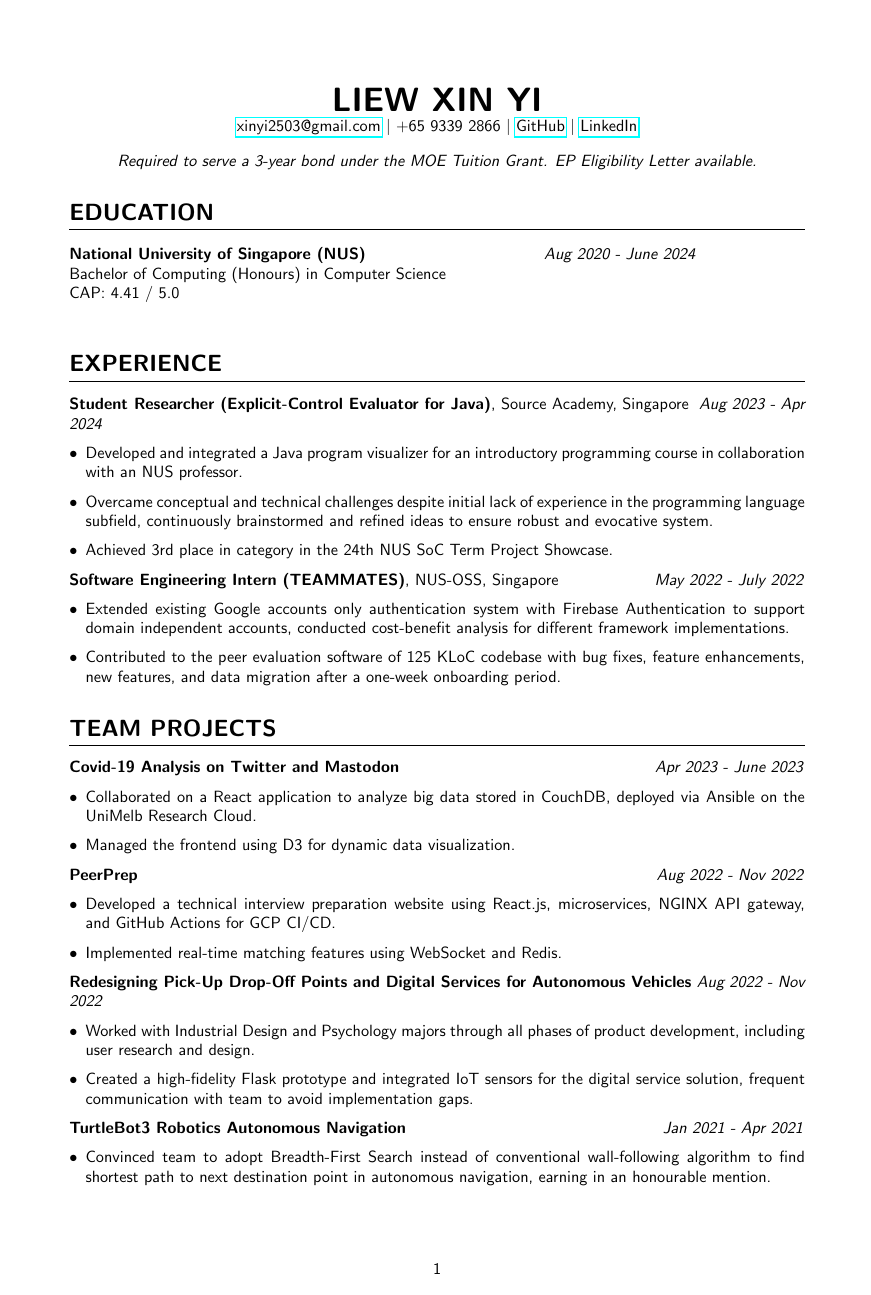
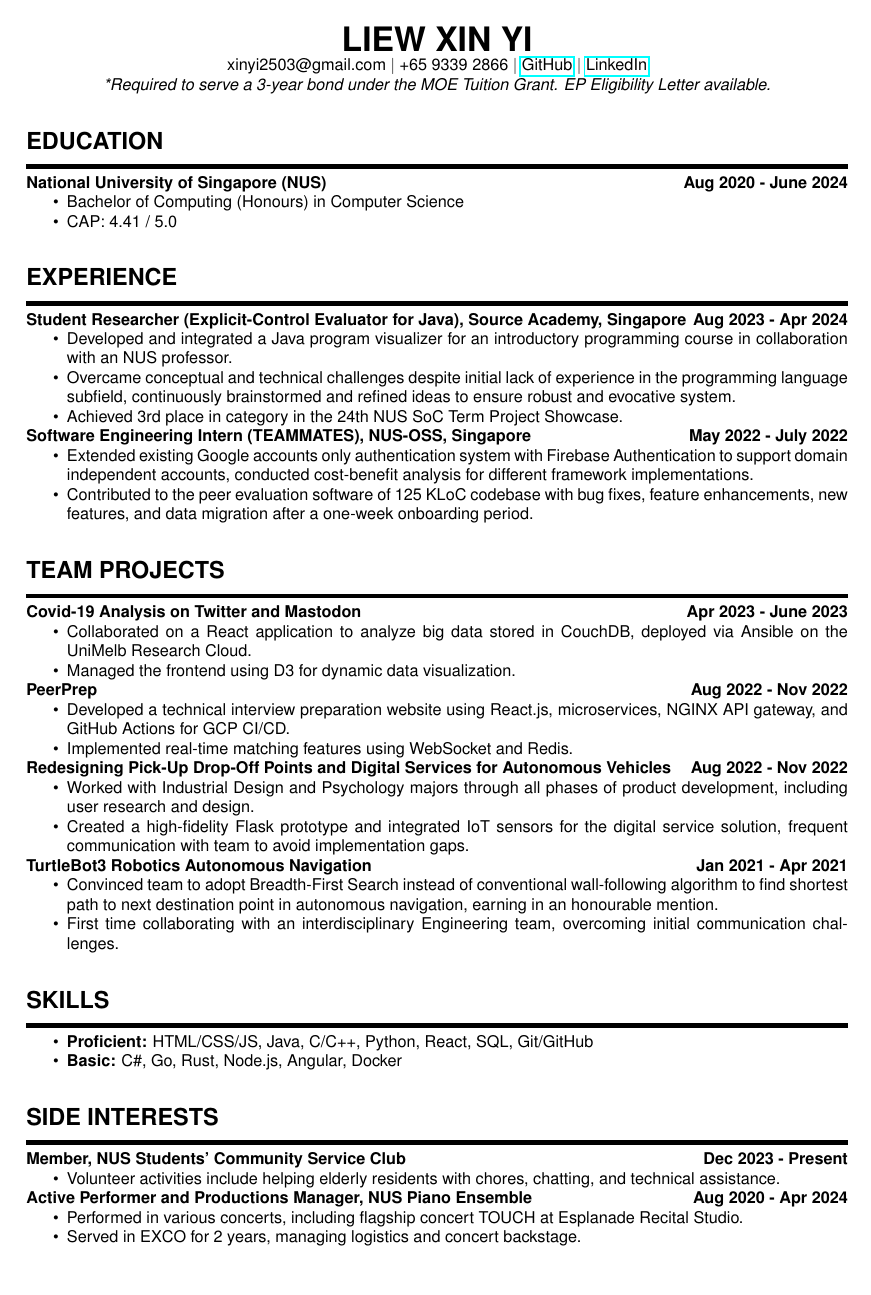
Before and after one commit to xyliew25/resume, a LaTeX CV (resume.tex): page 1 of 2 before the commit and the whole page after it. Compiled offline with pdfLaTeX.

Commit message:
Fix layout

```diff
--- a/resume.tex
+++ b/resume.tex
@@ -1,70 +1,101 @@
-\documentclass[a4paper,10pt]{article}
-\usepackage{geometry}
-\geometry{margin=1in}
-\usepackage{enumitem}
+\documentclass{article}
+\usepackage[a4paper, total={7in, 10.5in}]{geometry}
 \usepackage{hyperref}
-\usepackage{titlesec}
-\usepackage{parskip}
+\usepackage{helvet}  % Arial font
 \renewcommand{\familydefault}{\sfdefault}
-
-% Define sections formatting
-\titleformat{\section}{\bfseries\Large\uppercase}{}{0em}{}[\titlerule]
-\titleformat{\subsection}{\bfseries\large}{}{0em}{}
-\titleformat{\subsubsection}{\bfseries}{}{0em}{}
+\usepackage{enumitem}  % http://ctan.org/pkg/enumitem
+\setlist[itemize]{noitemsep, topsep=0pt}
+\pagestyle{empty}  % remove page number
 
 \begin{document}
 
 \begin{center}
     \textbf{\huge LIEW XIN YI} \\
-    \href{mailto:xinyi2503@gmail.com}{xinyi2503@gmail.com} \textbar\ +65 9339 2866 \textbar\ \href{https://github.com/xyliew25}{GitHub} \textbar\ \href{https://linkedin.com/in/xyliew}{LinkedIn} \\
-    \vspace{1em}
-    \emph{Required to serve a 3-year bond under the MOE Tuition Grant. EP Eligibility Letter available.}
+
+    xinyi2503@gmail.com \textbar\
+    +65 9339 2866 \textbar\
+    \href{https://github.com/xyliew25}{GitHub} \textbar\
+    \href{https://linkedin.com/in/xyliew}{LinkedIn} \\
+
+    \emph{*Required to serve a 3-year bond under the MOE Tuition Grant.
+    EP Eligibility Letter available.}
 \end{center}
 
-\section*{Education}
-\begin{tabbing}
-\hspace{4in} \= \hspace{1in} \kill
-\textbf{National University of Singapore (NUS)} \> \textit{Aug 2020 - June 2024} \\
-Bachelor of Computing (Honours) in Computer Science \\
-CAP: 4.41 / 5.0 \\
-\end{tabbing}
+\section*{EDUCATION}
+\vspace{-12pt}
+\rule{\textwidth}{3pt}
+\textbf{National University of Singapore (NUS)} \hfill \textbf{Aug 2020 - June 2024}
+\begin{itemize}
+    \item Bachelor of Computing (Honours) in Computer Science
+    \item CAP: 4.41 / 5.0
+\end{itemize}
 
-\section*{Experience}
-\textbf{Student Researcher (Explicit-Control Evaluator for Java)}, Source Academy, Singapore \hfill \textit{Aug 2023 - Apr 2024}
-\begin{itemize}[leftmargin=*]
-    \item Developed and integrated a Java program visualizer for an introductory programming course in collaboration with an NUS professor.
-    \item Overcame conceptual and technical challenges despite initial lack of experience in the programming language subfield, continuously brainstormed and refined ideas to ensure robust and evocative system.
+\section*{EXPERIENCE}
+\vspace{-12pt}
+\rule{\textwidth}{3pt}
+\textbf{Student Researcher (Explicit-Control Evaluator for Java), Source Academy, Singapore}
+\hfill \textbf{Aug 2023 - Apr 2024}
+\begin{itemize}
+    \item Developed and integrated a Java program visualizer for
+    an introductory programming course in collaboration with an NUS professor.
+    \item Overcame conceptual and technical challenges despite initial lack of experience
+    in the programming language subfield, continuously brainstormed and refined ideas
+    to ensure robust and evocative system.
     \item Achieved 3rd place in category in the 24th NUS SoC Term Project Showcase.
 \end{itemize}
 
-\textbf{Software Engineering Intern (TEAMMATES)}, NUS-OSS, Singapore \hfill \textit{May 2022 - July 2022}
-\begin{itemize}[leftmargin=*]
-    \item Extended existing Google accounts only authentication system with Firebase Authentication to support domain independent accounts, conducted cost-benefit analysis for different framework implementations.
-    \item Contributed to the peer evaluation software of 125 KLoC codebase with bug fixes, feature enhancements, new features, and data migration after a one-week onboarding period.
+% \noindent required TODO what causes indentation?
+\noindent \textbf{Software Engineering Intern (TEAMMATES), NUS-OSS, Singapore}
+\hfill \textbf{May 2022 - July 2022}
+\begin{itemize}
+    \item Extended existing Google accounts only authentication system with
+    Firebase Authentication to support domain independent accounts,
+    conducted cost-benefit analysis for different framework implementations.
+    \item Contributed to the peer evaluation software of 125 KLoC codebase with bug fixes,
+    feature enhancements, new features, and data migration after a one-week onboarding period.
 \end{itemize}
 
-\section*{Team Projects}
-\textbf{Covid-19 Analysis on Twitter and Mastodon} \hfill \textit{Apr 2023 - June 2023}
-\begin{itemize}[leftmargin=*]
-    \item Collaborated on a React application to analyze big data stored in CouchDB, deployed via Ansible on the UniMelb Research Cloud.
+\section*{TEAM PROJECTS}
+\vspace{-12pt}
+\rule{\textwidth}{3pt}
+\textbf{Covid-19 Analysis on Twitter and Mastodon}
+\hfill \textbf{Apr 2023 - June 2023}
+\begin{itemize}
+    \item Collaborated on a React application to analyze big data stored in CouchDB,
+    deployed via Ansible on the UniMelb Research Cloud.
     \item Managed the frontend using D3 for dynamic data visualization.
 \end{itemize}
 
-\textbf{PeerPrep} \hfill \textit{Aug 2022 - Nov 2022}
-\begin{itemize}[leftmargin=*]
-    \item Developed a technical interview preparation website using React.js, microservices, NGINX API gateway, and GitHub Actions for GCP CI/CD.
+\noindent \textbf{PeerPrep}
+\hfill \textbf{Aug 2022 - Nov 2022}
+\begin{itemize}
+    \item Developed a technical interview preparation website using React.js, microservices,
+    NGINX API gateway, and GitHub Actions for GCP CI/CD.
     \item Implemented real-time matching features using WebSocket and Redis.
 \end{itemize}
 
-\textbf{Redesigning Pick-Up Drop-Off Points and Digital Services for Autonomous Vehicles} \hfill \textit{Aug 2022 - Nov 2022}
-\begin{itemize}[leftmargin=*]
-    \item Worked with Industrial Design and Psychology majors through all phases of product development, including user research and design.
-    \item Created a high-fidelity Flask prototype and integrated IoT sensors for the digital service solution, frequent communication with team to avoid implementation gaps.
+\noindent \textbf{Redesigning Pick-Up Drop-Off Points and Digital Services for Autonomous Vehicles}
+\hfill \textbf{Aug 2022 - Nov 2022}
+\begin{itemize}
+    \item Worked with Industrial Design and Psychology majors through
+    all phases of product development, including user research and design.
+    \item Created a high-fidelity Flask prototype and integrated IoT sensors for the
+    digital service solution, frequent communication with team to avoid implementation gaps.
 \end{itemize}
 
-\textbf{TurtleBot3 Robotics Autonomous Navigation} \hfill \textit{Jan 2021 - Apr 2021}
-\begin{itemize}[leftmargin=*]
-    \item Convinced team to adopt Breadth-First Search instead of conventional wall-following algorithm to find shortest path to next destination point in autonomous navigation, earning in an honourable mention.
-    \item First time collaborating with an interdisciplinary Engineering team, overcoming initial communication challenges.
+\noindent \textbf{TurtleBot3 Robotics Autonomous Navigation}
+\hfill \textbf{Jan 2021 - Apr 2021}
+\begin{itemize}
+    \item Convinced team to adopt Breadth-First Search instead of conventional
+    wall-following algorithm to find shortest path to next destination point
+    in autonomous navigation, earning in an honourable mention.
+    \item First time collaborating with an interdisciplinary Engineering team,
+    overcoming initial communication challenges.
 \end{itemize}
 
+\section*{SKILLS}
+\vspace{-12pt}
+\rule{\textwidth}{3pt}
+\begin{itemize}
+    \item \textbf{Proficient:} HTML/CSS/JS, Java, C/C++, Python, React, SQL, Git/GitHub
+    \item \textbf{Basic:} C\#, Go, Rust, Node.js, Angular, Docker
@@ -82,2 +102,17 @@ CAP: 4.41 / 5.0 \\
 \end{itemize}
 
+\section*{SIDE INTERESTS}
+\vspace{-12pt}
+\rule{\textwidth}{3pt}
+\textbf{Member, NUS Students' Community Service Club}
+\hfill \textbf{Dec 2023 - Present}
+\begin{itemize}
+    \item Volunteer activities include helping elderly residents with chores, chatting,
+    and technical assistance.
+\end{itemize}
+
+\noindent \textbf{Active Performer and Productions Manager, NUS Piano Ensemble}
+\hfill \textbf{Aug 2020 - Apr 2024}
+\begin{itemize}
+    \item Performed in various concerts, including flagship concert TOUCH at
+    Esplanade Recital Studio.
```
Also changed, not shown: resume.tex (14 more changed lines).
